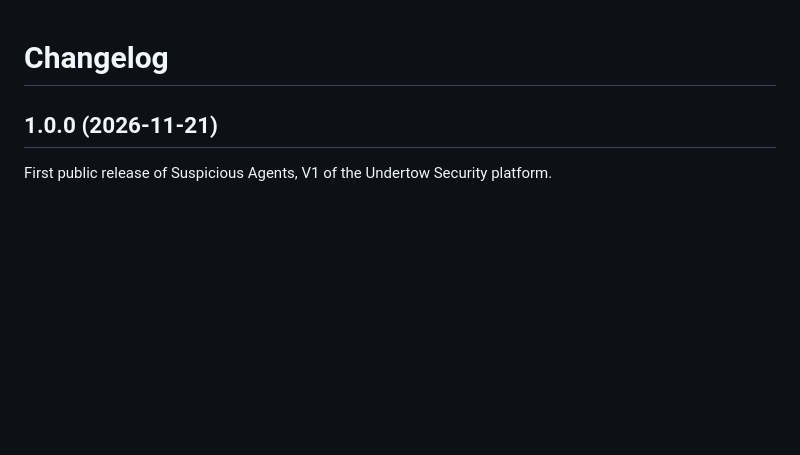
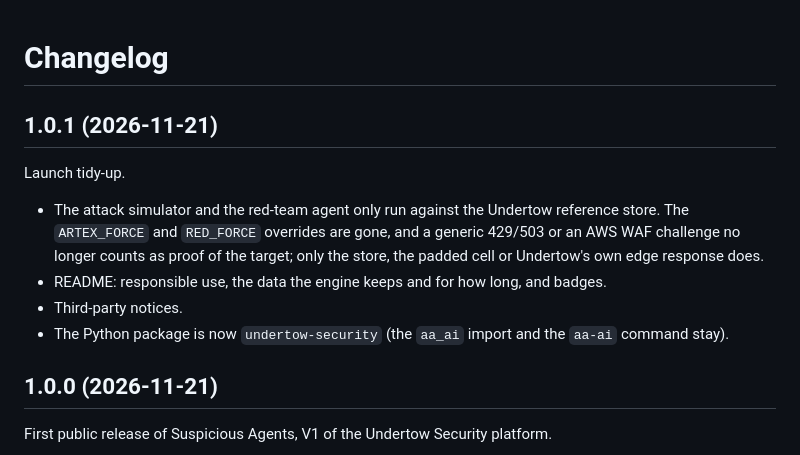
Before and after one commit to M3mphisMafia/Suspicious-Agents, a Markdown page: CHANGELOG.md, the part around the change. Drawn GitHub-style; blank space fills up the shorter version.

```diff
--- a/CHANGELOG.md
+++ b/CHANGELOG.md
@@ -1,4 +1,16 @@
 # Changelog
+
+## 1.0.1 (2026-11-21)
+
+Launch tidy-up.
+
+- The attack simulator and the red-team agent only run against the Undertow reference store. The
+  `ARTEX_FORCE` and `RED_FORCE` overrides are gone, and a generic 429/503 or an AWS WAF challenge no
+  longer counts as proof of the target; only the store, the padded cell or Undertow's own edge
+  response does.
+- README: responsible use, the data the engine keeps and for how long, and badges.
+- Third-party notices.
+- The Python package is now `undertow-security` (the `aa_ai` import and the `aa-ai` command stay).
 
 ## 1.0.0 (2026-11-21)
 
```
Also changed, not shown: README.md (+54 -3 lines), THIRD_PARTY_NOTICES.md (added, +17 -0 lines), docs/redteam-results.md (+2 -2 lines), docs/images/dashboard.jpg (added), 5 other files.
